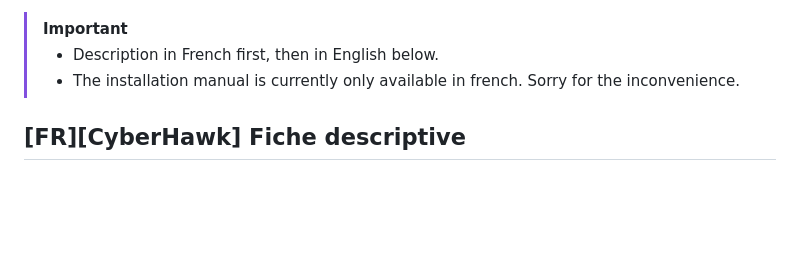
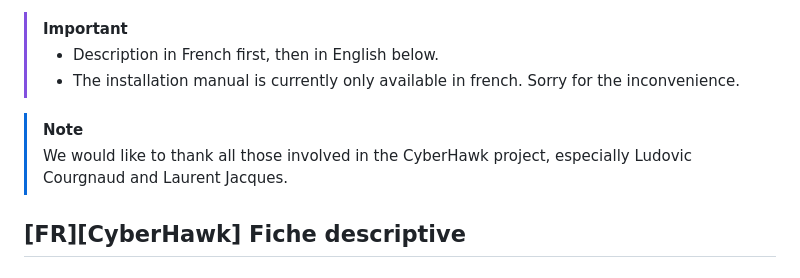
Before and after one commit to NeosoftCybersecurite/CyberHawk, a Markdown page: README.md, the part around the change. Drawn GitHub-style; blank space fills up the shorter version.

```diff
--- a/README.md
+++ b/README.md
@@ -17,6 +17,9 @@
 >[!IMPORTANT]
 >- Description in French first, then in English below.
 >- The installation manual is currently only available in french. Sorry for the inconvenience.
+
+> [!NOTE]
+> We would like to thank all those involved in the CyberHawk project, especially Ludovic Courgnaud and Laurent Jacques.
 
 ## [FR][CyberHawk] Fiche descriptive
 
```
